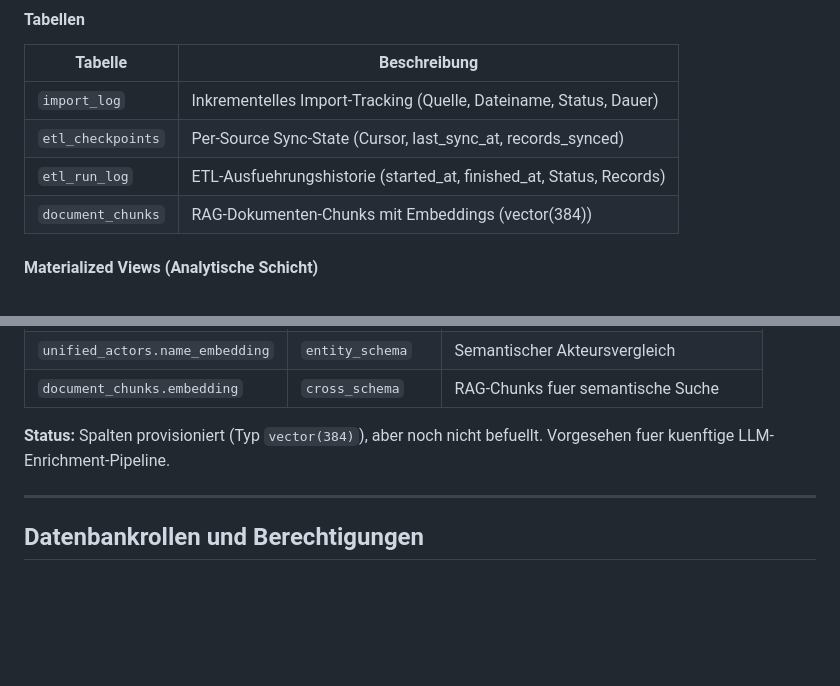
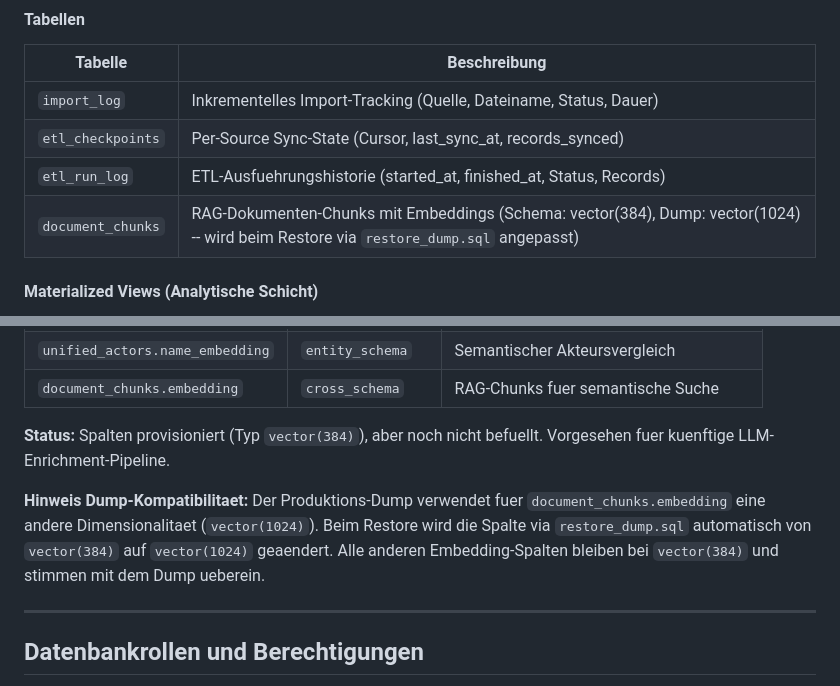
Before and after one commit to KingdaKilla/TI-Radarv3.0, a Markdown page: docs/DATENMODELL.md, 2 parts joined by grey strips. Drawn GitHub-style; blank space fills up the shorter version.

```diff
--- a/docs/DATENMODELL.md
+++ b/docs/DATENMODELL.md
@@ -449,7 +449,7 @@ Quellenuebergreifende Materialized Views fuer OLAP-Analysen und Import-Tracking.
 | `import_log` | Inkrementelles Import-Tracking (Quelle, Dateiname, Status, Dauer) |
 | `etl_checkpoints` | Per-Source Sync-State (Cursor, last_sync_at, records_synced) |
 | `etl_run_log` | ETL-Ausfuehrungshistorie (started_at, finished_at, Status, Records) |
-| `document_chunks` | RAG-Dokumenten-Chunks mit Embeddings (vector(384)) |
+| `document_chunks` | RAG-Dokumenten-Chunks mit Embeddings (Schema: vector(384), Dump: vector(1024) -- wird beim Restore via `restore_dump.sql` angepasst) |
 
 #### Materialized Views (Analytische Schicht)
 
@@ -622,6 +622,8 @@ erDiagram
 
 **Status:** Spalten provisioniert (Typ `vector(384)`), aber noch nicht befuellt. Vorgesehen fuer kuenftige LLM-Enrichment-Pipeline.
 
+**Hinweis Dump-Kompatibilitaet:** Der Produktions-Dump verwendet fuer `document_chunks.embedding` eine andere Dimensionalitaet (`vector(1024)`). Beim Restore wird die Spalte via `restore_dump.sql` automatisch von `vector(384)` auf `vector(1024)` geaendert. Alle anderen Embedding-Spalten bleiben bei `vector(384)` und stimmen mit dem Dump ueberein.
+
 ---
 
 ## Datenbankrollen und Berechtigungen
```
Also changed, not shown: docs/ARCHITEKTUR.md (+1 -1 lines), docs/DEPLOYMENT.md (+5 -17 lines).
